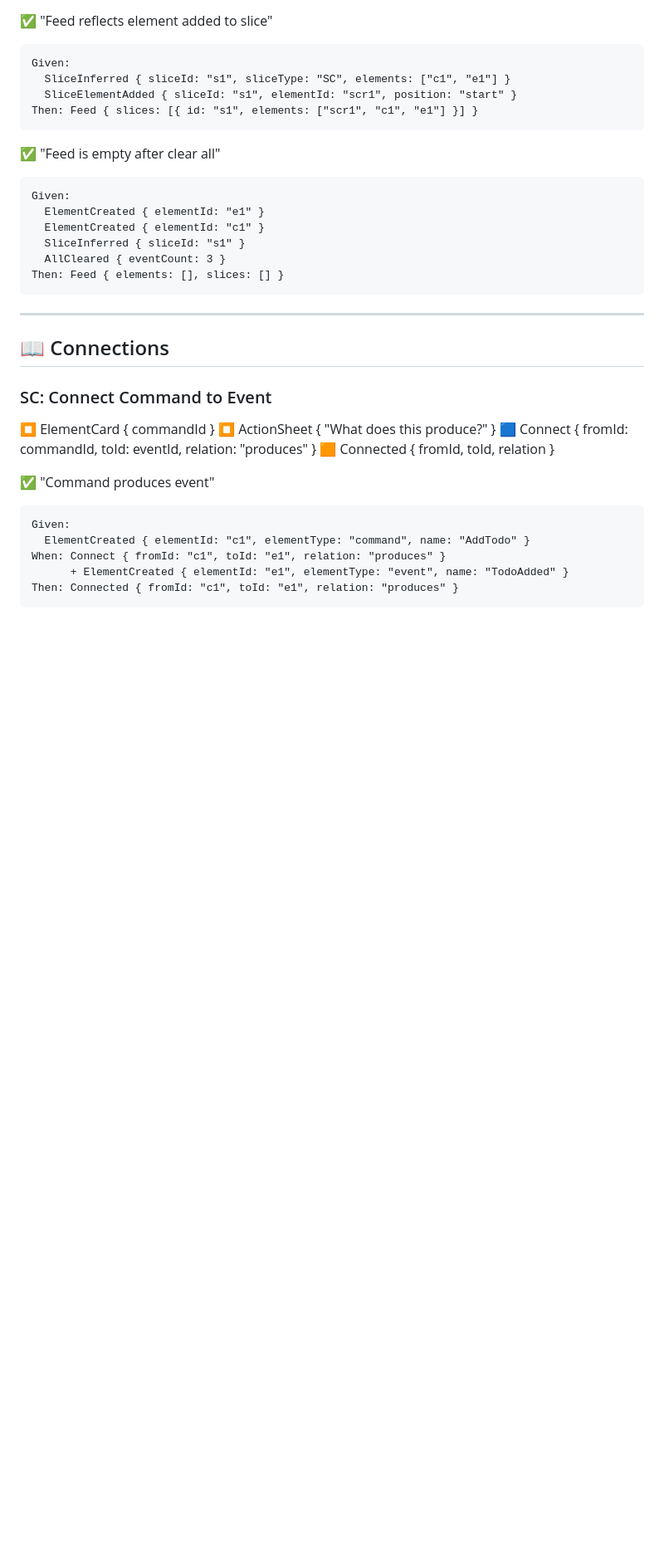
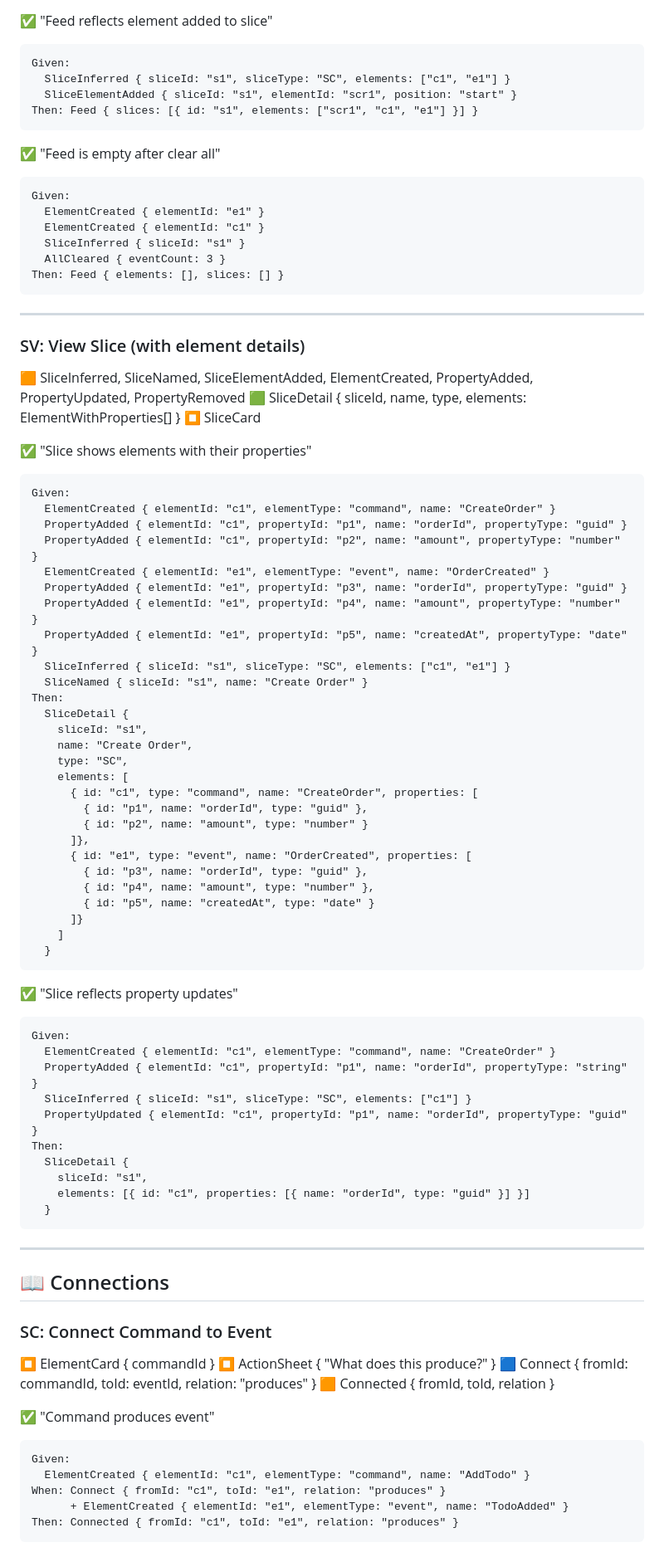
Before and after one commit to itsybit-agent/eventpad-mockup, a Markdown page: EVENT_MODEL.md, the part around the change. Shown at 83% size. Rendered like a GitHub page; blank space fills up the shorter version.

Commit message:
Add SV: View Slice read model to event model
SliceDetail { sliceId, name, type, elements: ElementWithProperties[] }

Subscribes to:
- SliceInferred, SliceNamed, SliceElementAdded
- ElementCreated, PropertyAdded, PropertyUpdated, PropertyRemoved

Scenarios:
- Slice shows elements with their properties
- Slice reflects property updates

````diff
--- a/EVENT_MODEL.md
+++ b/EVENT_MODEL.md
@@ -261,6 +261,58 @@ Given:
   SliceInferred { sliceId: "s1" }
   AllCleared { eventCount: 3 }
 Then: Feed { elements: [], slices: [] }
+```
+
+---
+
+### SV: View Slice (with element details)
+🟧 SliceInferred, SliceNamed, SliceElementAdded, ElementCreated, PropertyAdded, PropertyUpdated, PropertyRemoved
+🟩 SliceDetail { sliceId, name, type, elements: ElementWithProperties[] }
+⏹️ SliceCard
+
+✅ "Slice shows elements with their properties"
+```
+Given:
+  ElementCreated { elementId: "c1", elementType: "command", name: "CreateOrder" }
+  PropertyAdded { elementId: "c1", propertyId: "p1", name: "orderId", propertyType: "guid" }
+  PropertyAdded { elementId: "c1", propertyId: "p2", name: "amount", propertyType: "number" }
+  ElementCreated { elementId: "e1", elementType: "event", name: "OrderCreated" }
+  PropertyAdded { elementId: "e1", propertyId: "p3", name: "orderId", propertyType: "guid" }
+  PropertyAdded { elementId: "e1", propertyId: "p4", name: "amount", propertyType: "number" }
+  PropertyAdded { elementId: "e1", propertyId: "p5", name: "createdAt", propertyType: "date" }
+  SliceInferred { sliceId: "s1", sliceType: "SC", elements: ["c1", "e1"] }
+  SliceNamed { sliceId: "s1", name: "Create Order" }
+Then:
+  SliceDetail {
+    sliceId: "s1",
+    name: "Create Order",
+    type: "SC",
+    elements: [
+      { id: "c1", type: "command", name: "CreateOrder", properties: [
+        { id: "p1", name: "orderId", type: "guid" },
+        { id: "p2", name: "amount", type: "number" }
+      ]},
+      { id: "e1", type: "event", name: "OrderCreated", properties: [
+        { id: "p3", name: "orderId", type: "guid" },
+        { id: "p4", name: "amount", type: "number" },
+        { id: "p5", name: "createdAt", type: "date" }
+      ]}
+    ]
+  }
+```
+
+✅ "Slice reflects property updates"
+```
+Given:
+  ElementCreated { elementId: "c1", elementType: "command", name: "CreateOrder" }
+  PropertyAdded { elementId: "c1", propertyId: "p1", name: "orderId", propertyType: "string" }
+  SliceInferred { sliceId: "s1", sliceType: "SC", elements: ["c1"] }
+  PropertyUpdated { elementId: "c1", propertyId: "p1", name: "orderId", propertyType: "guid" }
+Then:
+  SliceDetail {
+    sliceId: "s1",
+    elements: [{ id: "c1", properties: [{ name: "orderId", type: "guid" }] }]
+  }
 ```
 
 ---
````
